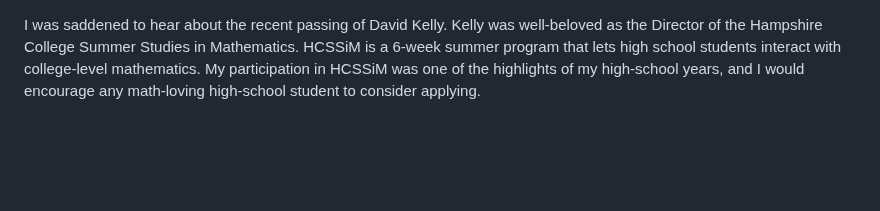
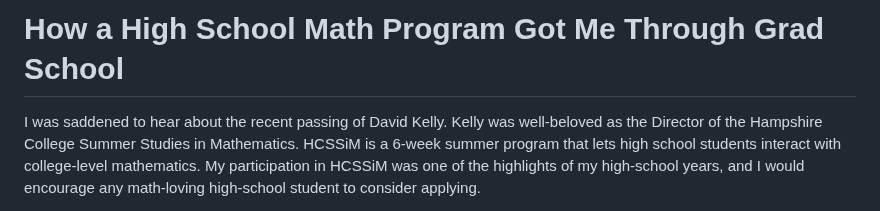
Before and after one commit to BoltonBailey/blog, a Markdown page: how-a-high-school-math-program-got-me-through-grad-school.md, the part around the change. GitHub-like rendering; blank space fills up the shorter version.

Commit message:
add title

```diff
--- a/how-a-high-school-math-program-got-me-through-grad-school.md
+++ b/how-a-high-school-math-program-got-me-through-grad-school.md
@@ -1,3 +1,6 @@
+
+# How a High School Math Program Got Me Through Grad School
+
 I was saddened to hear about the recent passing of David Kelly. Kelly was well-beloved as the Director of the Hampshire College Summer Studies in Mathematics. HCSSiM is a 6-week summer program that lets high school students interact with college-level mathematics. My participation in HCSSiM was one of the highlights of my high-school years, and I would encourage any math-loving high-school student to consider applying.
 
 In light of this news, I wanted to share an anecdote about my own time in the program, and how it led to the first paper I published in graduate school.
```
